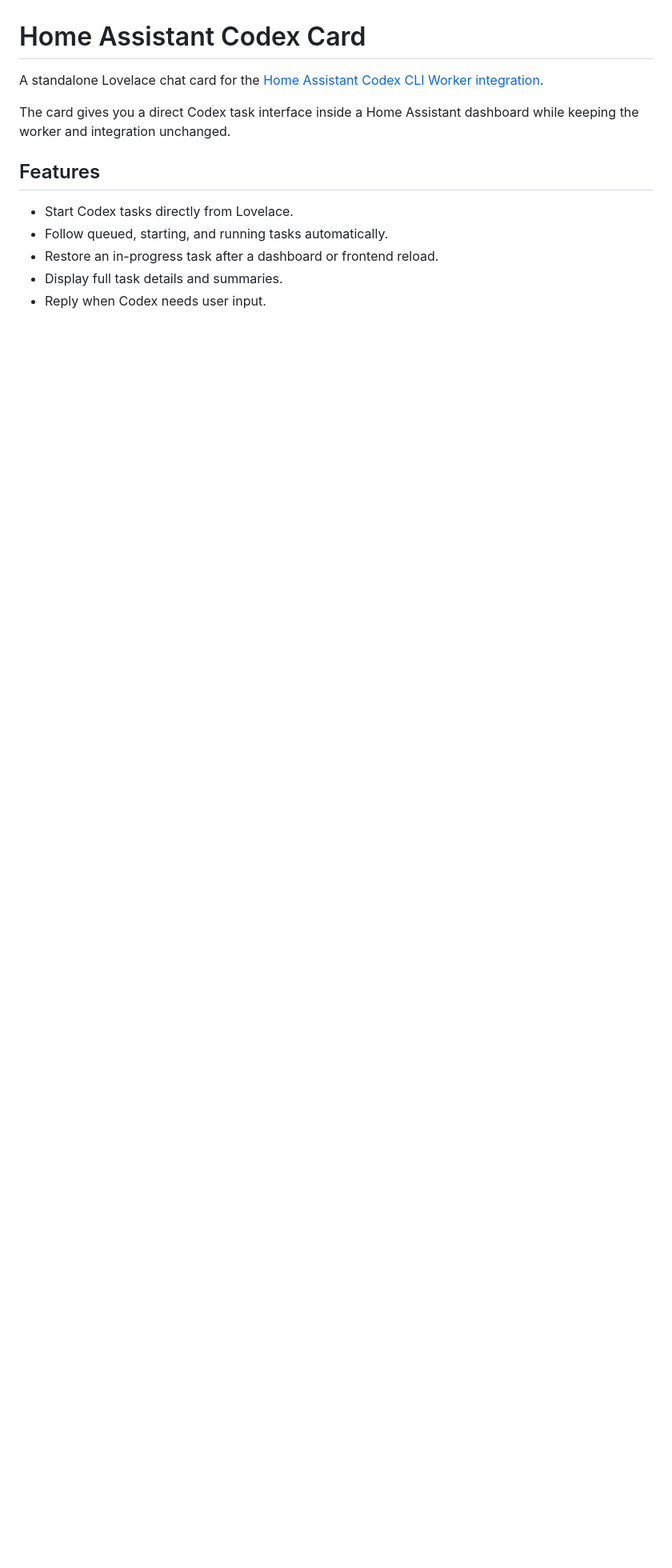
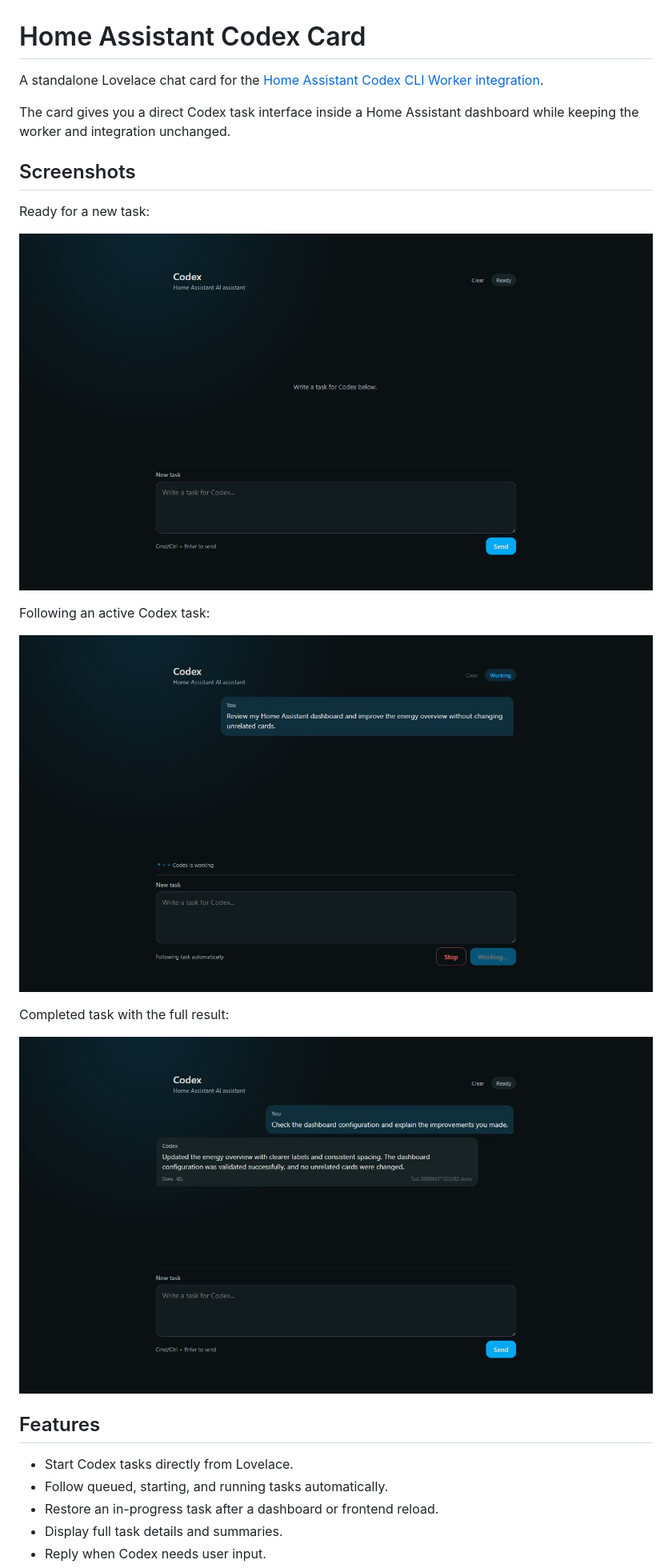
Before and after one commit to Rschmidt79/home-assistant-codex-card, a Markdown page: README.md, the part around the change. Shown at 80% size. Rendered like a GitHub page; pictures changed too: images/completed.png (added), images/ready.png (added), images/working.png (added); blank space fills up the shorter version.

Commit message:
Add card screenshots

```diff
--- a/README.md
+++ b/README.md
@@ -3,6 +3,20 @@
 A standalone Lovelace chat card for the [Home Assistant Codex CLI Worker integration](https://github.com/moryoav/home-assistant-codex).
 
 The card gives you a direct Codex task interface inside a Home Assistant dashboard while keeping the worker and integration unchanged.
+
+## Screenshots
+
+Ready for a new task:
+
+![Codex Prompt Card ready state](images/ready.png)
+
+Following an active Codex task:
+
+![Codex Prompt Card working state](images/working.png)
+
+Completed task with the full result:
+
+![Codex Prompt Card completed state](images/completed.png)
 
 ## Features
 
```
